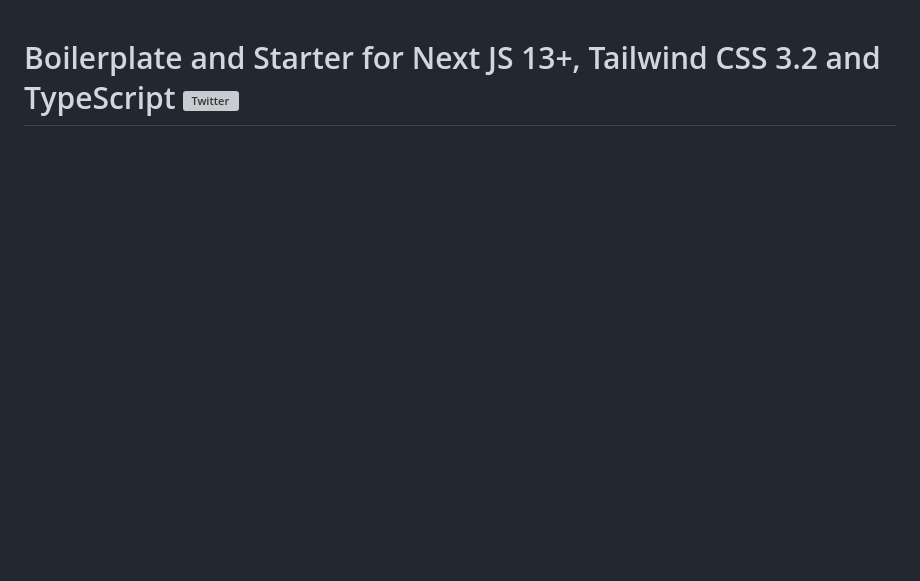
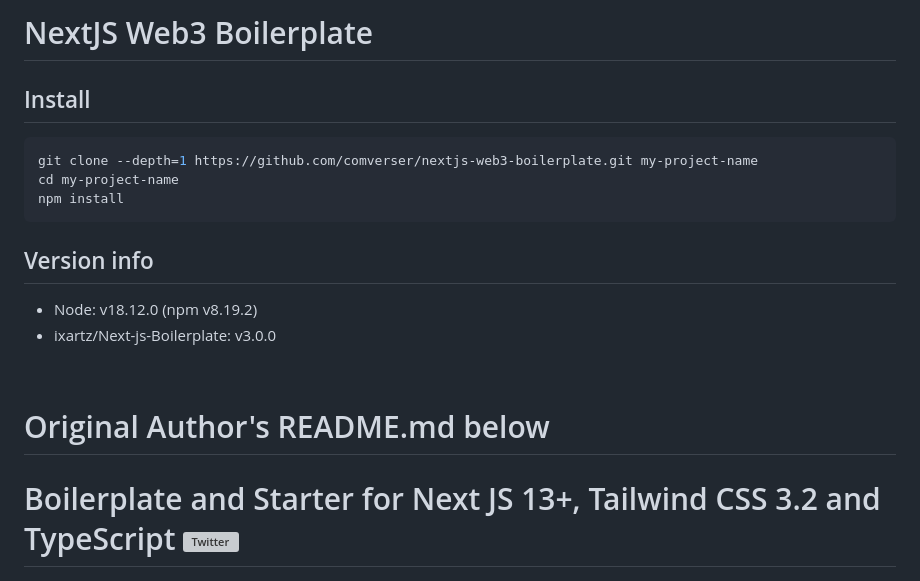
Before and after one commit to ixartz/Next-js-Boilerplate, a Markdown page: README.md, the part around the change. Rendered like a GitHub page; blank space fills up the shorter version; grey boxes are pictures that could not be loaded.

Commit message:
docs: write sample technical specification

````diff
--- a/README.md
+++ b/README.md
@@ -1,3 +1,19 @@
+# NextJS Web3 Boilerplate
+
+## Install
+```bash
+git clone --depth=1 https://github.com/comverser/nextjs-web3-boilerplate.git my-project-name
+cd my-project-name
+npm install
+```
+
+## Version info
+- Node: v18.12.0 (npm v8.19.2)
+- ixartz/Next-js-Boilerplate: v3.0.0
+
+&nbsp;
+
+# Original Author's README.md below
 # Boilerplate and Starter for Next JS 13+, Tailwind CSS 3.2 and TypeScript [![Twitter](https://img.shields.io/twitter/url/https/twitter.com/cloudposse.svg?style=social&label=Follow%20%40Ixartz)](https://twitter.com/ixartz)
 
 <p align="center">
````
Also changed, not shown: docs/technical-specification/images/submit.png (added), 5 other files.
